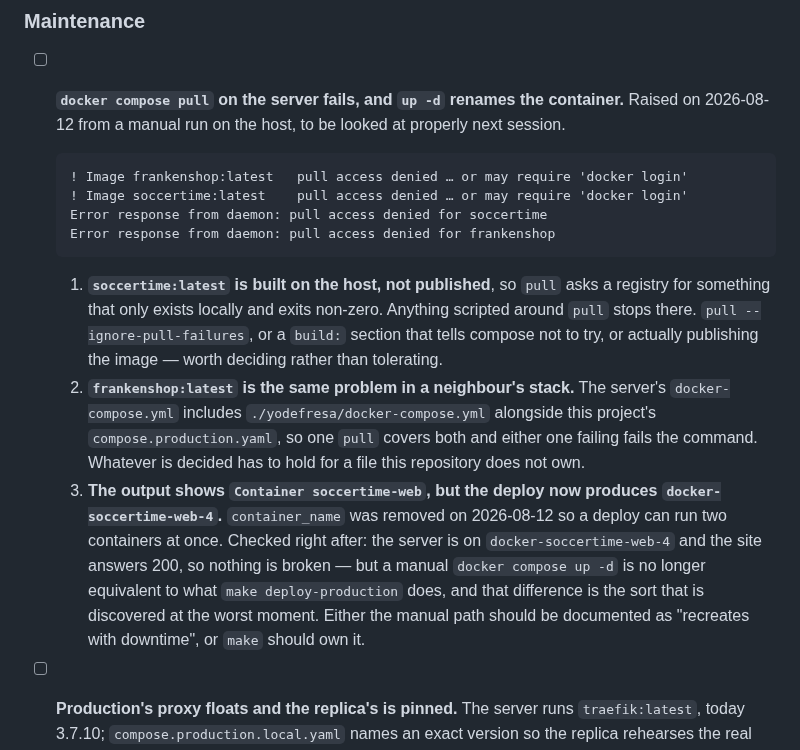
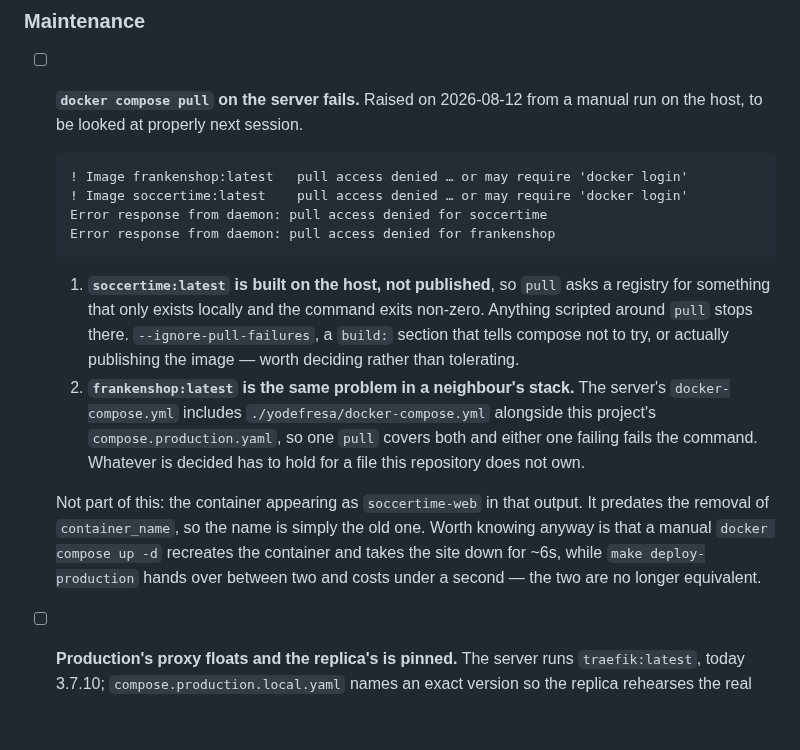
Before and after one commit to tvalverde/soccertime, a Markdown page: TODO.md, the part around the change. GitHub-like rendering; blank space fills up the shorter version.

Commit message:
docs(todo): drop the container rename from the pull failures
The output predates the removal of container_name, so the name difference is
just the old name and not a finding — recording it would have sent the next
session after something that does not exist. What remains true is that a manual
`docker compose up -d` and `make deploy-production` are no longer equivalent,
which is kept as a note rather than as a defect.

Co-Authored-By: Claude Opus 5 (1M context) <noreply@anthropic.com>

````diff
--- a/TODO.md
+++ b/TODO.md
@@ -109,8 +109,8 @@ the last, which is a different kind of thing and says so.
 
 ### Maintenance
 
-- [ ] **`docker compose pull` on the server fails, and `up -d` renames the container.** Raised
-  on 2026-08-12 from a manual run on the host, to be looked at properly next session.
+- [ ] **`docker compose pull` on the server fails.** Raised on 2026-08-12 from a manual run on
+  the host, to be looked at properly next session.
 
   ```
   ! Image frankenshop:latest   pull access denied … or may require 'docker login'
@@ -119,22 +119,20 @@ the last, which is a different kind of thing and says so.
   Error response from daemon: pull access denied for frankenshop
   ```
 
-  1. **`soccertime:latest` is built on the host, not published**, so `pull` asks a registry
-     for something that only exists locally and exits non-zero. Anything scripted around
-     `pull` stops there. `pull --ignore-pull-failures`, or a `build:` section that tells
-     compose not to try, or actually publishing the image — worth deciding rather than
-     tolerating.
+  1. **`soccertime:latest` is built on the host, not published**, so `pull` asks a registry for
+     something that only exists locally and the command exits non-zero. Anything scripted
+     around `pull` stops there. `--ignore-pull-failures`, a `build:` section that tells compose
+     not to try, or actually publishing the image — worth deciding rather than tolerating.
   2. **`frankenshop:latest` is the same problem in a neighbour's stack.** The server's
      `docker-compose.yml` includes `./yodefresa/docker-compose.yml` alongside this project's
      `compose.production.yaml`, so one `pull` covers both and either one failing fails the
      command. Whatever is decided has to hold for a file this repository does not own.
-  3. **The output shows `Container soccertime-web`, but the deploy now produces
-     `docker-soccertime-web-4`.** `container_name` was removed on 2026-08-12 so a deploy can
-     run two containers at once. Checked right after: the server is on
-     `docker-soccertime-web-4` and the site answers 200, so nothing is broken — but a manual
-     `docker compose up -d` is no longer equivalent to what `make deploy-production` does, and
-     that difference is the sort that is discovered at the worst moment. Either the manual
-     path should be documented as "recreates with downtime", or `make` should own it.
+
+  Not part of this: the container appearing as `soccertime-web` in that output. It predates
+  the removal of `container_name`, so the name is simply the old one. Worth knowing anyway is
+  that a manual `docker compose up -d` recreates the container and takes the site down for
+  ~6s, while `make deploy-production` hands over between two and costs under a second — the
+  two are no longer equivalent.
 
 - [ ] **Production's proxy floats and the replica's is pinned.** The server runs
   `traefik:latest`, today 3.7.10; `compose.production.local.yaml` names an exact version so
````
